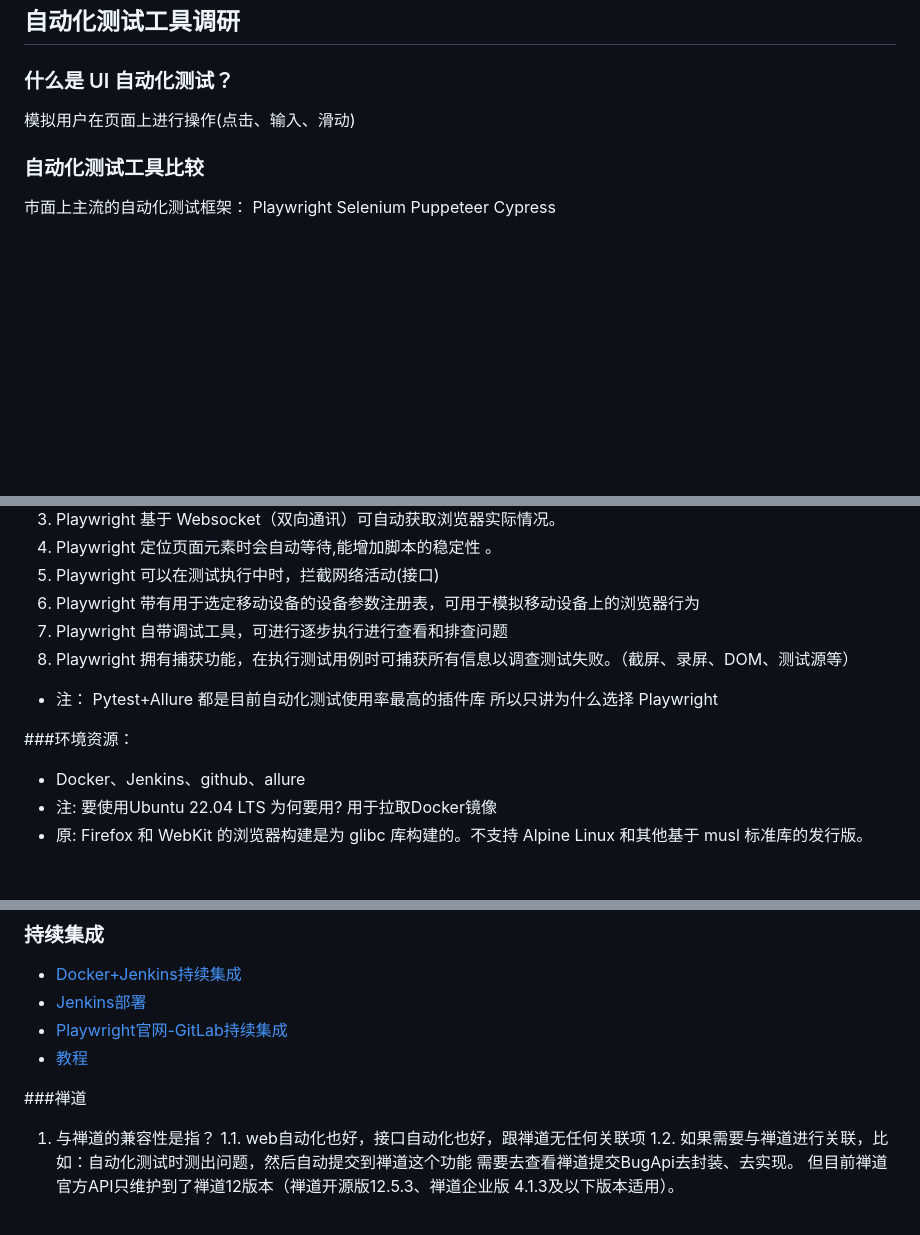
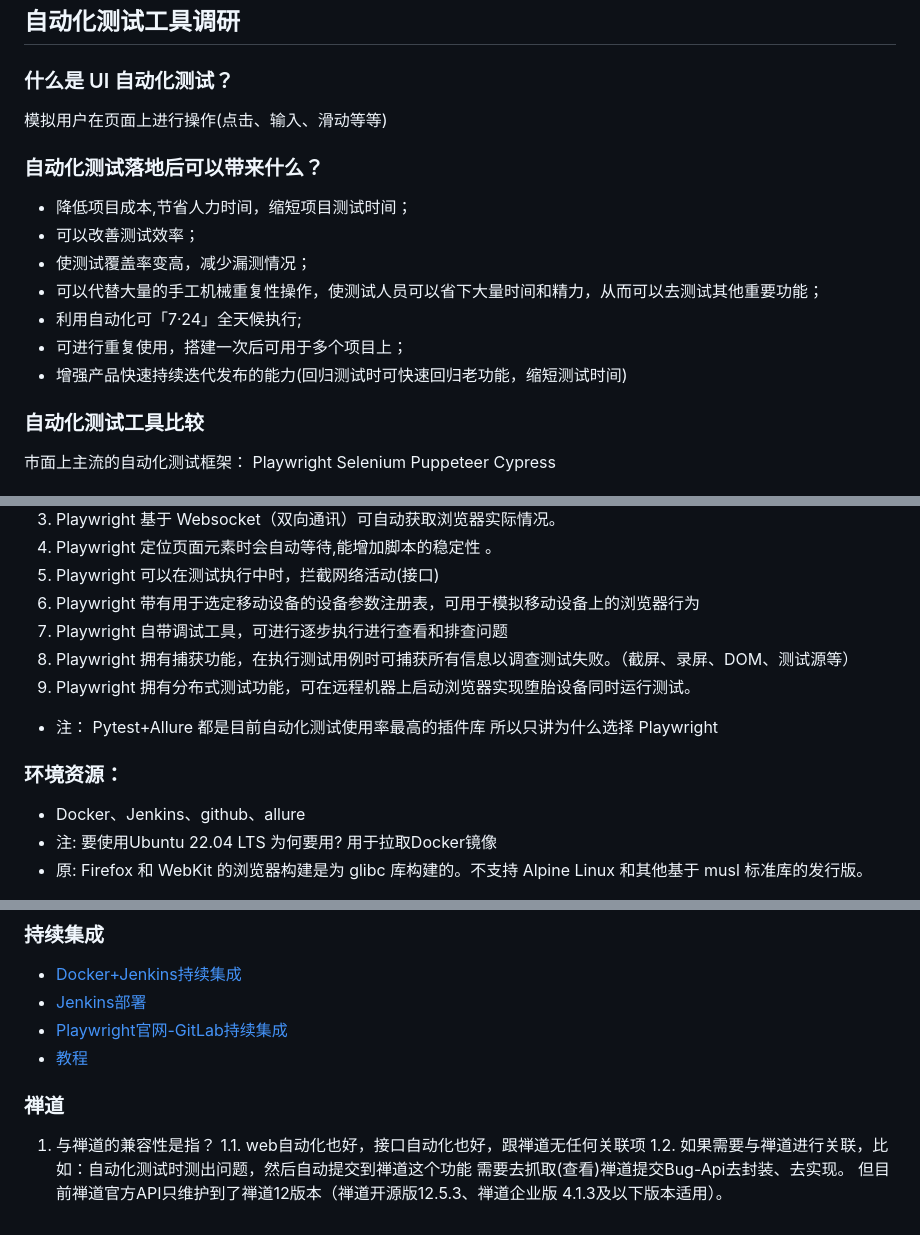
Before and after one commit to zyl140640/Web_Automated_Testing, a Markdown page: common/markdown.md, 3 parts joined by grey strips. GitHub-like rendering; blank space fills up the shorter version.

Commit message:
更新Markdown.md

```diff
--- a/common/rr.md
+++ b/common/markdown.md
@@ -2,7 +2,17 @@
 
 ### 什么是 UI 自动化测试？
 
-模拟用户在页面上进行操作(点击、输入、滑动)
+模拟用户在页面上进行操作(点击、输入、滑动等等)
+
+### 自动化测试落地后可以带来什么？
+
+- 降低项目成本,节省人力时间，缩短项目测试时间；
+- 可以改善测试效率；
+- 使测试覆盖率变高，减少漏测情况；
+- 可以代替大量的手工机械重复性操作，使测试人员可以省下大量时间和精力，从而可以去测试其他重要功能；
+- 利用自动化可「7·24」全天候执行;
+- 可进行重复使用，搭建一次后可用于多个项目上；
+- 增强产品快速持续迭代发布的能力(回归测试时可快速回归老功能，缩短测试时间)
 
 ### 自动化测试工具比较
 
@@ -102,10 +112,11 @@ Playwright Selenium Puppeteer Cypress
 6. Playwright 带有用于选定移动设备的设备参数注册表，可用于模拟移动设备上的浏览器行为
 7. Playwright 自带调试工具，可进行逐步执行进行查看和排查问题
 8. Playwright 拥有捕获功能，在执行测试用例时可捕获所有信息以调查测试失败。（截屏、录屏、DOM、测试源等）
+9. Playwright 拥有分布式测试功能，可在远程机器上启动浏览器实现堕胎设备同时运行测试。
 
 - 注： Pytest+Allure 都是目前自动化测试使用率最高的插件库 所以只讲为什么选择 Playwright
 
-###环境资源：
+### 环境资源：
 
 - Docker、Jenkins、github、allure
 - 注: 要使用Ubuntu 22.04 LTS 为何要用? 用于拉取Docker镜像
@@ -122,10 +133,10 @@ Playwright Selenium Puppeteer Cypress
 - [Playwright官网-GitLab持续集成](https://playwright.dev/python/docs/docker "Playwright官网-GitLab持续集成")
 - [教程](https://www.bilibili.com/video/BV1jm4y1J7YY/?spm_id_from=333.788&vd_source=5f7b140343bf40195148b657c47941e4 "教程")
 
-###禅道
+### 禅道
 
 1. 与禅道的兼容性是指？
    1.1. web自动化也好，接口自动化也好，跟禅道无任何关联项
    1.2. 如果需要与禅道进行关联，比如：自动化测试时测出问题，然后自动提交到禅道这个功能
-   需要去查看禅道提交BugApi去封装、去实现。 但目前禅道官方API只维护到了禅道12版本（禅道开源版12.5.3、禅道企业版
+   需要去抓取(查看)禅道提交Bug-Api去封装、去实现。 但目前禅道官方API只维护到了禅道12版本（禅道开源版12.5.3、禅道企业版
    4.1.3及以下版本适用）。
```
